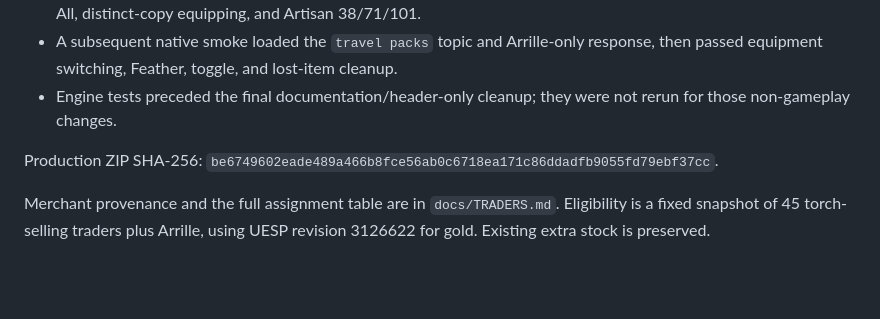
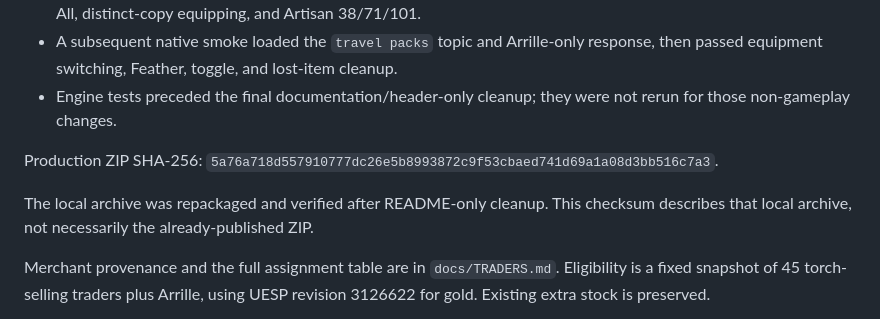
Before and after one commit to STiX360/WayfarerPacks, a Markdown page: TESTING.md, the part around the change. GitHub-like rendering; blank space fills up the shorter version.

Commit message:
Clean up doco

```diff
--- a/TESTING.md
+++ b/TESTING.md
@@ -114,7 +114,10 @@ evidence is retained in `reports/wayfarer-packs-validation.md`.
   not rerun for those non-gameplay changes.
 
 Production ZIP SHA-256:
-`be6749602eade489a466b8fce56ab0c6718ea171c86ddadfb9055fd79ebf37cc`.
+`5a76a718d557910777dc26e5b8993872c9f53cbaed741d69a1a08d3bb516c7a3`.
+
+The local archive was repackaged and verified after README-only cleanup. This
+checksum describes that local archive, not necessarily the already-published ZIP.
 
 Merchant provenance and the full assignment table are in `docs/TRADERS.md`.
 Eligibility is a fixed snapshot of 45 torch-selling traders plus Arrille, using
```
Also changed, not shown: Wayfarer Packs/README.md (+4 -5 lines).
